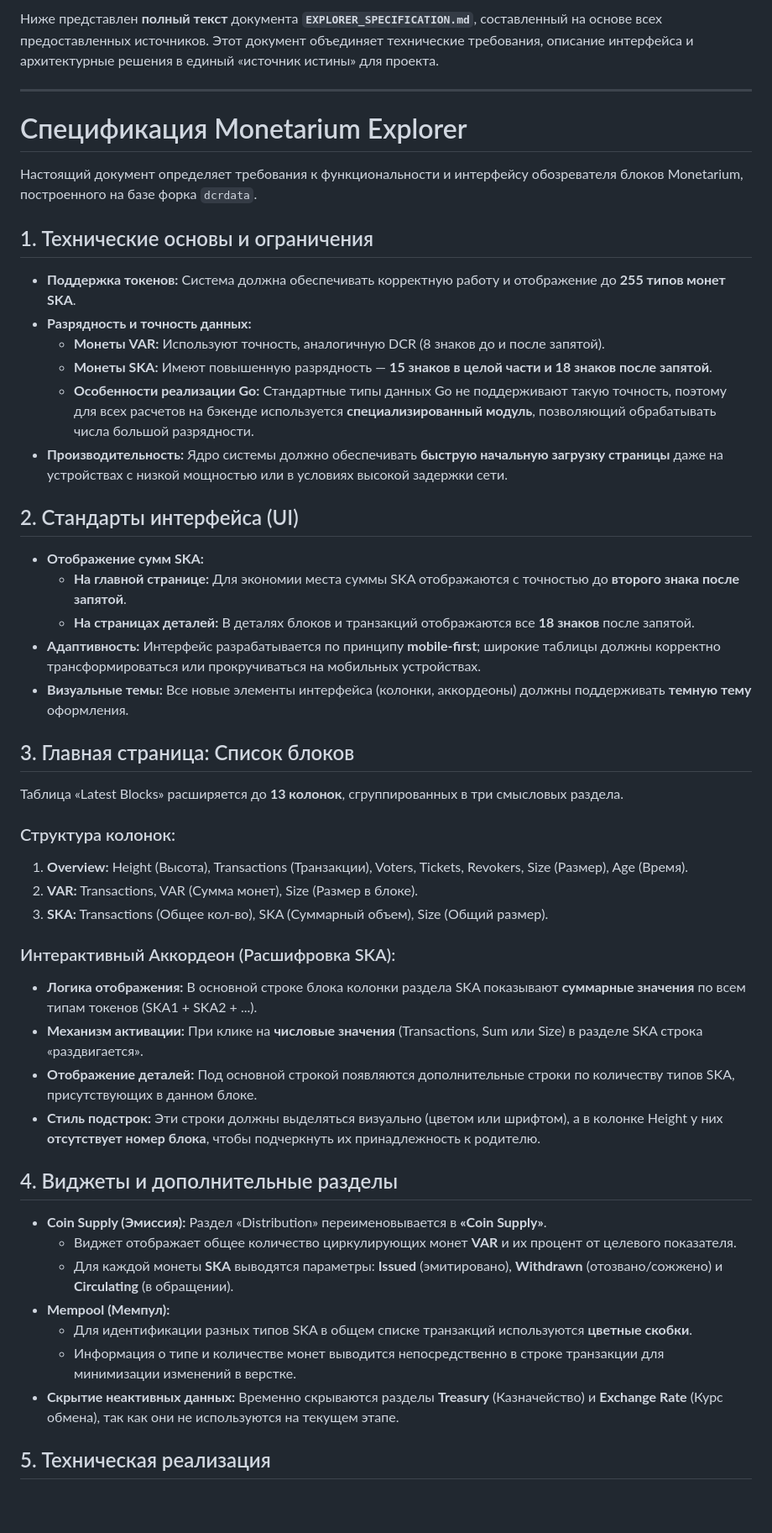
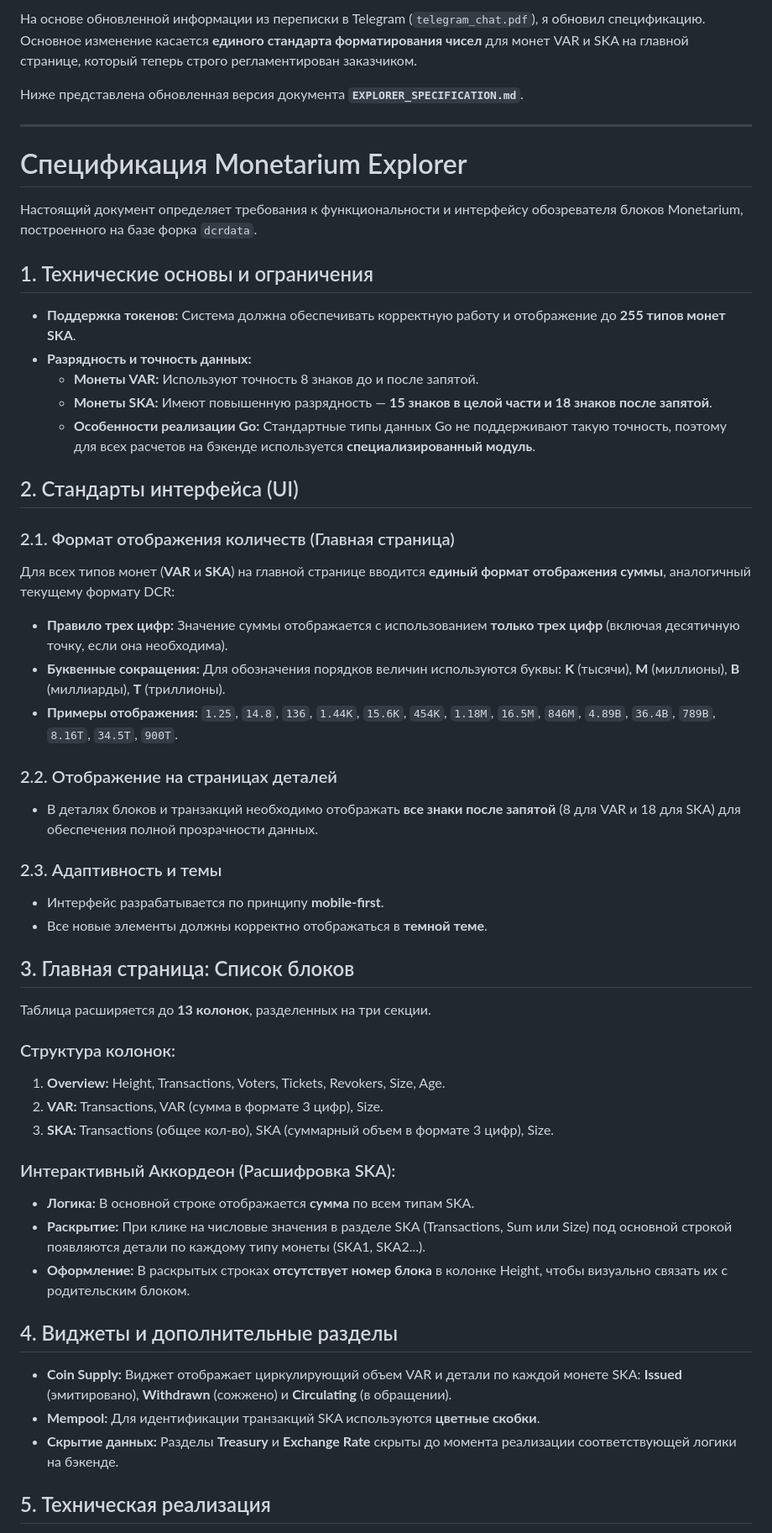
Before and after one commit to monetarium/monetarium-explorer, a Markdown page: docs/EXPLORER_SPECIFICATION.md, the part around one of its changes. Shown at 84% size. Rendered like a GitHub page; blank space fills up the shorter version.

Commit message:
docs: Update explorer specification.

```diff
--- a/docs/EXPLORER_SPECIFICATION.md
+++ b/docs/EXPLORER_SPECIFICATION.md
@@ -1,4 +1,6 @@
-Ниже представлен **полный текст** документа **`EXPLORER_SPECIFICATION.md`**, составленный на основе всех предоставленных источников. Этот документ объединяет технические требования, описание интерфейса и архитектурные решения в единый «источник истины» для проекта.
+На основе обновленной информации из переписки в Telegram (`telegram_chat.pdf`), я обновил спецификацию. Основное изменение касается **единого стандарта форматирования чисел** для монет VAR и SKA на главной странице, который теперь строго регламентирован заказчиком.
+
+Ниже представлена обновленная версия документа **`EXPLORER_SPECIFICATION.md`**.
 
 ---
 
@@ -10,45 +12,50 @@
 
 - **Поддержка токенов:** Система должна обеспечивать корректную работу и отображение до **255 типов монет SKA**.
 - **Разрядность и точность данных:**
-  - **Монеты VAR:** Используют точность, аналогичную DCR (8 знаков до и после запятой).
+  - **Монеты VAR:** Используют точность 8 знаков до и после запятой.
   - **Монеты SKA:** Имеют повышенную разрядность — **15 знаков в целой части и 18 знаков после запятой**.
-  - **Особенности реализации Go:** Стандартные типы данных Go не поддерживают такую точность, поэтому для всех расчетов на бэкенде используется **специализированный модуль**, позволяющий обрабатывать числа большой разрядности.
-- **Производительность:** Ядро системы должно обеспечивать **быструю начальную загрузку страницы** даже на устройствах с низкой мощностью или в условиях высокой задержки сети.
+  - **Особенности реализации Go:** Стандартные типы данных Go не поддерживают такую точность, поэтому для всех расчетов на бэкенде используется **специализированный модуль**.
 
 ## 2. Стандарты интерфейса (UI)
 
-- **Отображение сумм SKA:**
-  - **На главной странице:** Для экономии места суммы SKA отображаются с точностью до **второго знака после запятой**.
-  - **На страницах деталей:** В деталях блоков и транзакций отображаются все **18 знаков** после запятой.
-- **Адаптивность:** Интерфейс разрабатывается по принципу **mobile-first**; широкие таблицы должны корректно трансформироваться или прокручиваться на мобильных устройствах.
-- **Визуальные темы:** Все новые элементы интерфейса (колонки, аккордеоны) должны поддерживать **темную тему** оформления.
+### 2.1. Формат отображения количеств (Главная страница)
+
+Для всех типов монет (**VAR** и **SKA**) на главной странице вводится **единый формат отображения суммы**, аналогичный текущему формату DCR:
+
+- **Правило трех цифр:** Значение суммы отображается с использованием **только трех цифр** (включая десятичную точку, если она необходима).
+- **Буквенные сокращения:** Для обозначения порядков величин используются буквы: **K** (тысячи), **M** (миллионы), **B** (миллиарды), **T** (триллионы).
+- **Примеры отображения:** `1.25`, `14.8`, `136`, `1.44K`, `15.6K`, `454K`, `1.18M`, `16.5M`, `846M`, `4.89B`, `36.4B`, `789B`, `8.16T`, `34.5T`, `900T`.
+
+### 2.2. Отображение на страницах деталей
+
+- В деталях блоков и транзакций необходимо отображать **все знаки после запятой** (8 для VAR и 18 для SKA) для обеспечения полной прозрачности данных.
+
+### 2.3. Адаптивность и темы
+
+- Интерфейс разрабатывается по принципу **mobile-first**.
+- Все новые элементы должны корректно отображаться в **темной теме**.
 
 ## 3. Главная страница: Список блоков
 
-Таблица «Latest Blocks» расширяется до **13 колонок**, сгруппированных в три смысловых раздела.
+Таблица расширяется до **13 колонок**, разделенных на три секции.
 
 ### Структура колонок:
 
-1.  **Overview:** Height (Высота), Transactions (Транзакции), Voters, Tickets, Revokers, Size (Размер), Age (Время).
-2.  **VAR:** Transactions, VAR (Сумма монет), Size (Размер в блоке).
-3.  **SKA:** Transactions (Общее кол-во), SKA (Суммарный объем), Size (Общий размер).
+1.  **Overview:** Height, Transactions, Voters, Tickets, Revokers, Size, Age.
+2.  **VAR:** Transactions, VAR (сумма в формате 3 цифр), Size.
+3.  **SKA:** Transactions (общее кол-во), SKA (суммарный объем в формате 3 цифр), Size.
 
 ### Интерактивный Аккордеон (Расшифровка SKA):
 
-- **Логика отображения:** В основной строке блока колонки раздела SKA показывают **суммарные значения** по всем типам токенов (SKA1 + SKA2 + ...).
-- **Механизм активации:** При клике на **числовые значения** (Transactions, Sum или Size) в разделе SKA строка «раздвигается».
-- **Отображение деталей:** Под основной строкой появляются дополнительные строки по количеству типов SKA, присутствующих в данном блоке.
-- **Стиль подстрок:** Эти строки должны выделяться визуально (цветом или шрифтом), а в колонке Height у них **отсутствует номер блока**, чтобы подчеркнуть их принадлежность к родителю.
+- **Логика:** В основной строке отображается **сумма** по всем типам SKA.
+- **Раскрытие:** При клике на числовые значения в разделе SKA (Transactions, Sum или Size) под основной строкой появляются детали по каждому типу монеты (SKA1, SKA2...).
+- **Оформление:** В раскрытых строках **отсутствует номер блока** в колонке Height, чтобы визуально связать их с родительским блоком.
 
 ## 4. Виджеты и дополнительные разделы
 
-- **Coin Supply (Эмиссия):** Раздел «Distribution» переименовывается в **«Coin Supply»**.
-  - Виджет отображает общее количество циркулирующих монет **VAR** и их процент от целевого показателя.
-  - Для каждой монеты **SKA** выводятся параметры: **Issued** (эмитировано), **Withdrawn** (отозвано/сожжено) и **Circulating** (в обращении).
-- **Mempool (Мемпул):**
-  - Для идентификации разных типов SKA в общем списке транзакций используются **цветные скобки**.
-  - Информация о типе и количестве монет выводится непосредственно в строке транзакции для минимизации изменений в верстке.
-- **Скрытие неактивных данных:** Временно скрываются разделы **Treasury** (Казначейство) и **Exchange Rate** (Курс обмена), так как они не используются на текущем этапе.
+- **Coin Supply:** Виджет отображает циркулирующий объем VAR и детали по каждой монете SKA: **Issued** (эмитировано), **Withdrawn** (сожжено) и **Circulating** (в обращении).
+- **Mempool:** Для идентификации транзакций SKA используются **цветные скобки**.
+- **Скрытие данных:** Разделы **Treasury** и **Exchange Rate** скрыты до момента реализации соответствующей логики на бэкенде.
 
 ## 5. Техническая реализация
 
```
Also changed, not shown: other parts of docs/EXPLORER_SPECIFICATION.md (+3 -4 lines).
